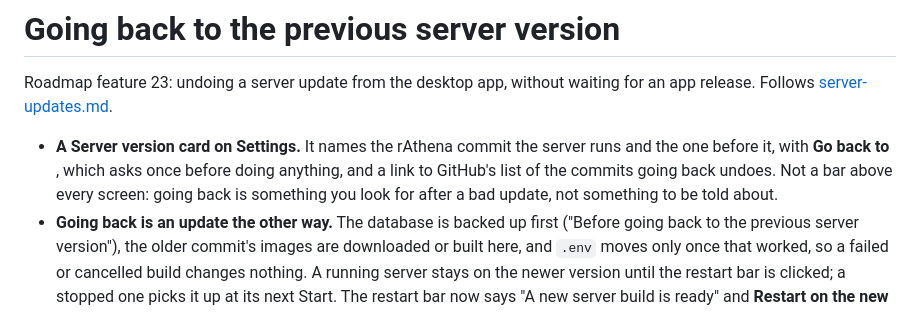
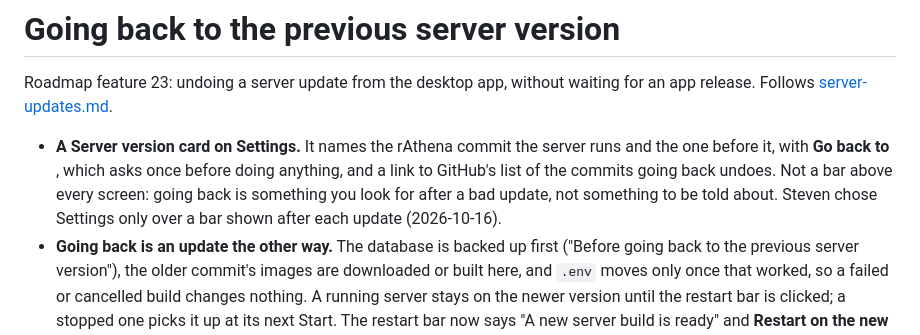
Before and after one commit to akreao/rag-wrapper, a Markdown page: docs/decisions/go-back.md, the part around the change. Rendered like a GitHub page.

Commit message:
Record the go-back placement decision
Co-Authored-By: Claude Opus 5.5 (1M context) <noreply@anthropic.com>
Claude-Session: https://claude.ai/code/session_01HFtDmsqP5UFrGGVvgSdYbX

```diff
--- a/docs/decisions/go-back.md
+++ b/docs/decisions/go-back.md
@@ -2,7 +2,7 @@
 
 Roadmap feature 23: undoing a server update from the desktop app, without waiting for an app release. Follows [server-updates.md](server-updates.md).
 
-- **A Server version card on Settings.** It names the rAthena commit the server runs and the one before it, with **Go back to <commit>**, which asks once before doing anything, and a link to GitHub's list of the commits going back undoes. Not a bar above every screen: going back is something you look for after a bad update, not something to be told about.
+- **A Server version card on Settings.** It names the rAthena commit the server runs and the one before it, with **Go back to <commit>**, which asks once before doing anything, and a link to GitHub's list of the commits going back undoes. Not a bar above every screen: going back is something you look for after a bad update, not something to be told about. Steven chose Settings only over a bar shown after each update (2026-10-16).
 - **Going back is an update the other way.** The database is backed up first ("Before going back to the previous server version"), the older commit's images are downloaded or built here, and `.env` moves only once that worked, so a failed or cancelled build changes nothing. A running server stays on the newer version until the restart bar is clicked; a stopped one picks it up at its next Start. The restart bar now says "A new server build is ready" and **Restart on the new build**, since after going back the build isn't a newer version.
 - **One step back, and back again.** The previous commit is the one the server ran before its last update or go-back (`RATHENA_COMMIT_PREVIOUS` and `RATHENA_REPO_PREVIOUS` in `.env`). Going back swaps the two, so the button then returns to the newer commit. There's no longer history: one step undoes a bad update, and anything older is a hand-set commit. Steven chose one step over a list of past releases (2026-10-16): older releases mostly have no published image, so they'd compile here.
 - **Installs that haven't moved since use the previous release's commit.** `.env.example` names it in `RATHENA_COMMIT_PREVIOUS`, used when the server is on this release's commit and `.env` has no previous one recorded (everyone who updated before this existed). Whoever moves `RATHENA_COMMIT` in a PR sets `RATHENA_COMMIT_PREVIOUS` to the old value; a test checks it's a full commit and not the current one.
```
